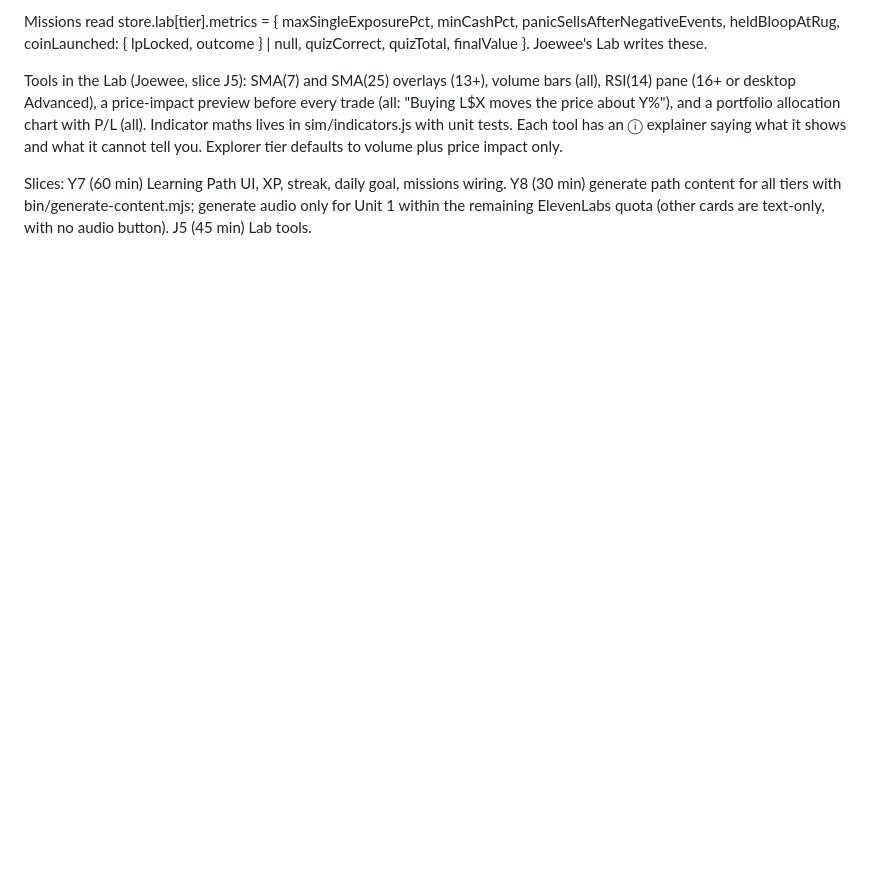
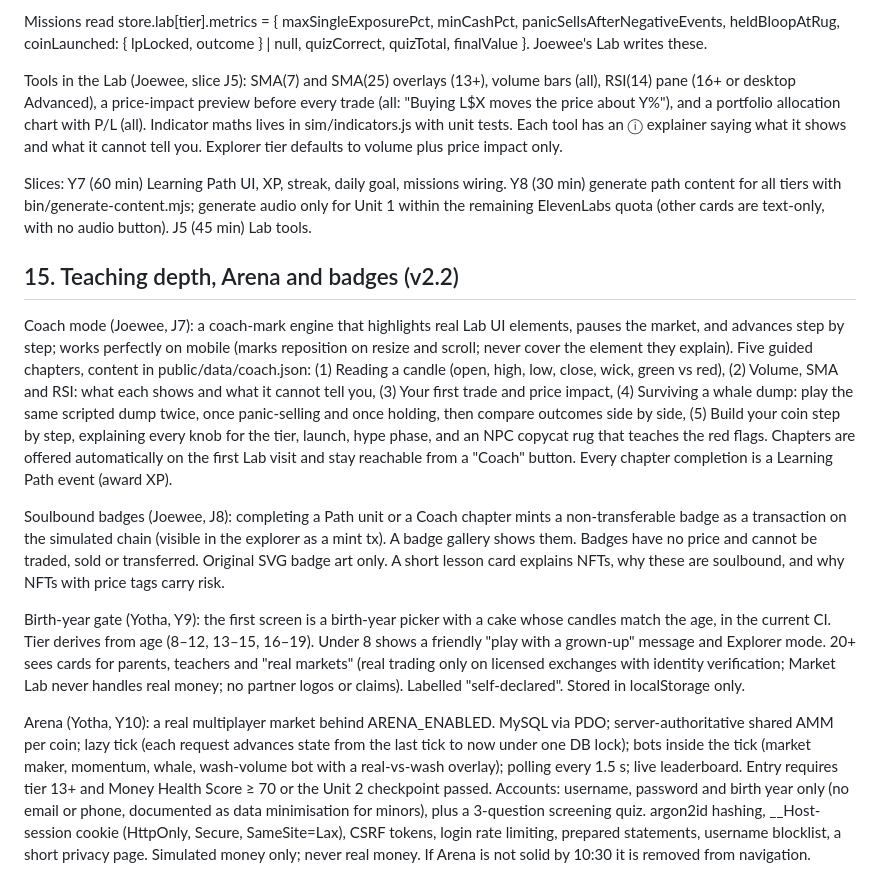
Before and after one commit to yothamakpichai/u-hackathon-2026, a Markdown page: docs/BRIEF.md, the part around the change. Rendered like a GitHub page; blank space fills up the shorter version.

Commit message:
docs: brief §15 teaching depth, Arena and badges
Co-Authored-By: Claude Opus 5.5 <noreply@anthropic.com>

```diff
--- a/docs/BRIEF.md
+++ b/docs/BRIEF.md
@@ -358,3 +358,13 @@ Missions read store.lab[tier].metrics = { maxSingleExposurePct, minCashPct, pani
 Tools in the Lab (Joewee, slice J5): SMA(7) and SMA(25) overlays (13+), volume bars (all), RSI(14) pane (16+ or desktop Advanced), a price-impact preview before every trade (all: "Buying L$X moves the price about Y%"), and a portfolio allocation chart with P/L (all). Indicator maths lives in sim/indicators.js with unit tests. Each tool has an ⓘ explainer saying what it shows and what it cannot tell you. Explorer tier defaults to volume plus price impact only.
 
 Slices: Y7 (60 min) Learning Path UI, XP, streak, daily goal, missions wiring. Y8 (30 min) generate path content for all tiers with bin/generate-content.mjs; generate audio only for Unit 1 within the remaining ElevenLabs quota (other cards are text-only, with no audio button). J5 (45 min) Lab tools.
+
+## 15. Teaching depth, Arena and badges (v2.2)
+
+Coach mode (Joewee, J7): a coach-mark engine that highlights real Lab UI elements, pauses the market, and advances step by step; works perfectly on mobile (marks reposition on resize and scroll; never cover the element they explain). Five guided chapters, content in public/data/coach.json: (1) Reading a candle (open, high, low, close, wick, green vs red), (2) Volume, SMA and RSI: what each shows and what it cannot tell you, (3) Your first trade and price impact, (4) Surviving a whale dump: play the same scripted dump twice, once panic-selling and once holding, then compare outcomes side by side, (5) Build your coin step by step, explaining every knob for the tier, launch, hype phase, and an NPC copycat rug that teaches the red flags. Chapters are offered automatically on the first Lab visit and stay reachable from a "Coach" button. Every chapter completion is a Learning Path event (award XP).
+
+Soulbound badges (Joewee, J8): completing a Path unit or a Coach chapter mints a non-transferable badge as a transaction on the simulated chain (visible in the explorer as a mint tx). A badge gallery shows them. Badges have no price and cannot be traded, sold or transferred. Original SVG badge art only. A short lesson card explains NFTs, why these are soulbound, and why NFTs with price tags carry risk.
+
+Birth-year gate (Yotha, Y9): the first screen is a birth-year picker with a cake whose candles match the age, in the current CI. Tier derives from age (8–12, 13–15, 16–19). Under 8 shows a friendly "play with a grown-up" message and Explorer mode. 20+ sees cards for parents, teachers and "real markets" (real trading only on licensed exchanges with identity verification; Market Lab never handles real money; no partner logos or claims). Labelled "self-declared". Stored in localStorage only.
+
+Arena (Yotha, Y10): a real multiplayer market behind ARENA_ENABLED. MySQL via PDO; server-authoritative shared AMM per coin; lazy tick (each request advances state from the last tick to now under one DB lock); bots inside the tick (market maker, momentum, whale, wash-volume bot with a real-vs-wash overlay); polling every 1.5 s; live leaderboard. Entry requires tier 13+ and Money Health Score ≥ 70 or the Unit 2 checkpoint passed. Accounts: username, password and birth year only (no email or phone, documented as data minimisation for minors), plus a 3-question screening quiz. argon2id hashing, __Host- session cookie (HttpOnly, Secure, SameSite=Lax), CSRF tokens, login rate limiting, prepared statements, username blocklist, a short privacy page. Simulated money only; never real money. If Arena is not solid by 10:30 it is removed from navigation.
```
